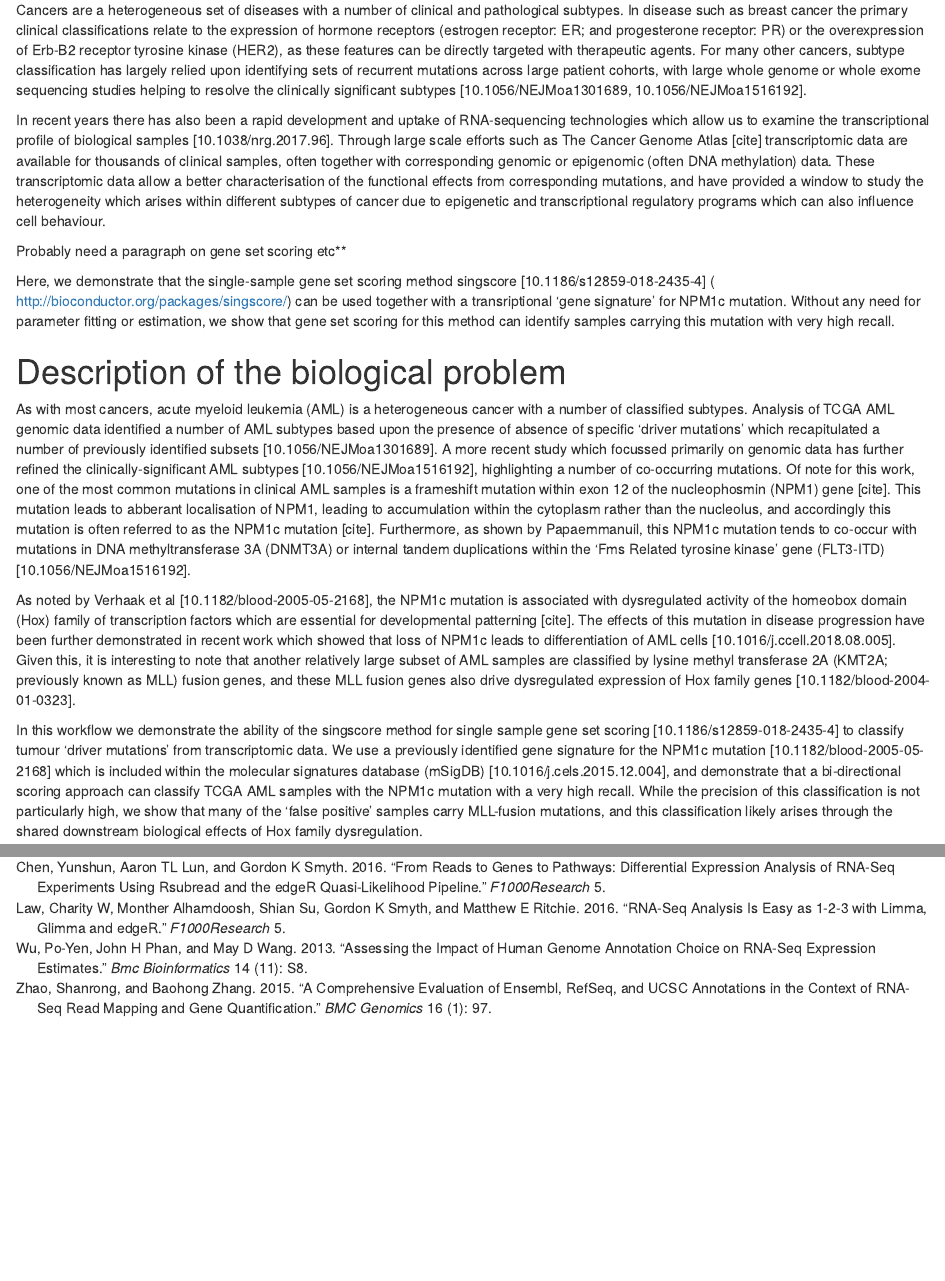
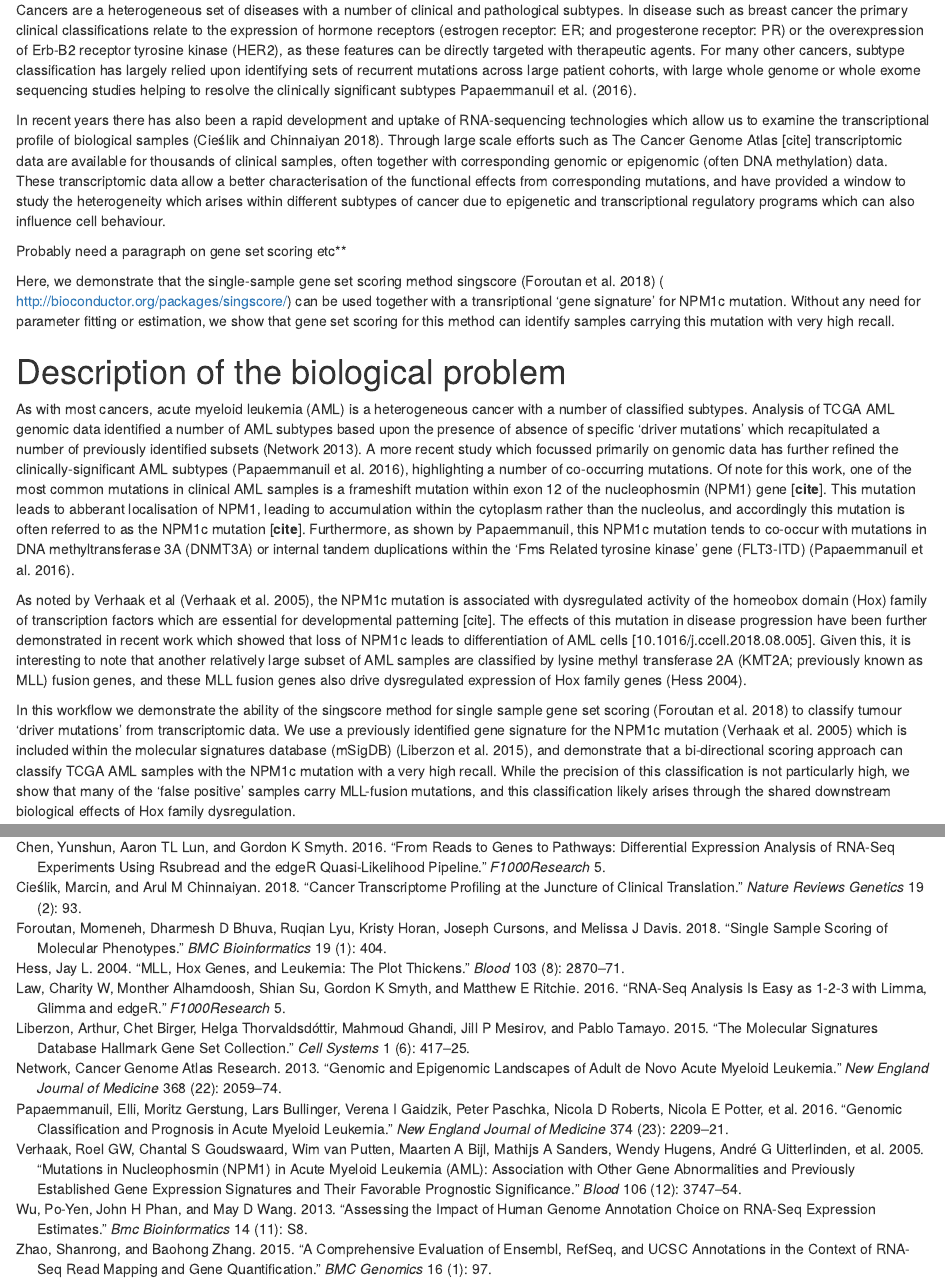
Before and after one commit to DavisLaboratory/msigdb, an R Markdown document (workflow_transcriptional_mut_sig.Rmd): the page in a window 1100 px wide, from 840 px down, and a second part further down, joined at a grey line. Rendered offline with R 4.5, knitr and Pandoc, with nearby package versions; drawn as R Markdown's standard HTML page in place of the format the file asks for; some code elsewhere in the file could not run offline; common packages that the code uses without loading them are loaded.

Commit message:
resolved citations in text

```diff
--- a/bibliography.bib
+++ b/bibliography.bib
@@ -37,3 +37,80 @@
   year={2015},
   publisher={BioMed Central}
 }
+
+@article{cancer13,
+  title={Genomic and epigenomic landscapes of adult de novo acute myeloid leukemia},
+  author={Cancer Genome Atlas Research Network},
+  journal={New England Journal of Medicine},
+  volume={368},
+  number={22},
+  pages={2059--2074},
+  year={2013},
+  publisher={Mass Medical Soc}
+}
+
+@article{papaemmanuil16,
+  title={Genomic classification and prognosis in acute myeloid leukemia},
+  author={Papaemmanuil, Elli and Gerstung, Moritz and Bullinger, Lars and Gaidzik, Verena I and Paschka, Peter and Roberts, Nicola D and Potter, Nicola E and Heuser, Michael and Thol, Felicitas and Bolli, Niccolo and others},
+  journal={New England Journal of Medicine},
+  volume={374},
+  number={23},
+  pages={2209--2221},
+  year={2016},
+  publisher={Mass Medical Soc}
+}
+
+@article{cieslik18,
+  title={Cancer transcriptome profiling at the juncture of clinical translation},
+  author={Cie{\'s}lik, Marcin and Chinnaiyan, Arul M},
+  journal={Nature Reviews Genetics},
+  volume={19},
+  number={2},
+  pages={93},
+  year={2018},
+  publisher={Nature Publishing Group}
+}
+
+@article{foroutan18,
+  title={Single sample scoring of molecular phenotypes},
+  author={Foroutan, Momeneh and Bhuva, Dharmesh D and Lyu, Ruqian and Horan, Kristy and Cursons, Joseph and Davis, Melissa J},
+  journal={BMC bioinformatics},
+  volume={19},
+  number={1},
+  pages={404},
+  year={2018},
+  publisher={BioMed Central}
+}
+
+@article{verhaak05,
+  title={Mutations in nucleophosmin (NPM1) in acute myeloid leukemia (AML): association with other gene abnormalities and previously established gene expression signatures and their favorable prognostic significance},
+  author={Verhaak, Roel GW and Goudswaard, Chantal S and van Putten, Wim and Bijl, Maarten A and Sanders, Mathijs A and Hugens, Wendy and Uitterlinden, Andr{\'e} G and Erpelinck, Claudia AJ and Delwel, Ruud and L{\"o}wenberg, Bob and others},
+  journal={Blood},
+  volume={106},
+  number={12},
+  pages={3747--3754},
+  year={2005},
+  publisher={Am Soc Hematology}
+}
+
+@article{hess04,
+  title={MLL, Hox genes, and leukemia: the plot thickens},
+  author={Hess, Jay L},
+  journal={Blood},
+  volume={103},
+  number={8},
+  pages={2870--2871},
+  year={2004},
+  publisher={Am Soc Hematology}
+}
+
+@article{liberzon15,
+  title={The molecular signatures database hallmark gene set collection},
+  author={Liberzon, Arthur and Birger, Chet and Thorvaldsd{\'o}ttir, Helga and Ghandi, Mahmoud and Mesirov, Jill P and Tamayo, Pablo},
+  journal={Cell systems},
+  volume={1},
+  number={6},
+  pages={417--425},
+  year={2015},
+  publisher={Elsevier}
+}
--- a/workflow_transcriptional_mut_sig.Rmd
+++ b/workflow_transcriptional_mut_sig.Rmd
@@ -91,22 +91,22 @@ knitr::write_bib(c(
 Introduction {#intro}
 ============
 
-Cancers are a heterogeneous set of diseases with a number of clinical and pathological subtypes. In disease such as breast cancer the primary clinical classifications relate to the expression of hormone receptors (estrogen receptor: ER; and progesterone receptor: PR) or the overexpression of Erb-B2 receptor tyrosine kinase (HER2), as these features can be directly targeted with therapeutic agents. For many other cancers, subtype classification has largely relied upon identifying sets of recurrent mutations across large patient cohorts, with large whole genome or whole exome sequencing studies helping to resolve the clinically significant subtypes [10.1056/NEJMoa1301689, 10.1056/NEJMoa1516192].
+Cancers are a heterogeneous set of diseases with a number of clinical and pathological subtypes. In disease such as breast cancer the primary clinical classifications relate to the expression of hormone receptors (estrogen receptor: ER; and progesterone receptor: PR) or the overexpression of Erb-B2 receptor tyrosine kinase (HER2), as these features can be directly targeted with therapeutic agents. For many other cancers, subtype classification has largely relied upon identifying sets of recurrent mutations across large patient cohorts, with large whole genome or whole exome sequencing studies helping to resolve the clinically significant subtypes [@cancer13, @papaemmanuil16].
 
-In recent years there has also been a rapid development and uptake of RNA-sequencing technologies which allow us to examine the transcriptional profile of biological samples [10.1038/nrg.2017.96]. Through large scale efforts such as The Cancer Genome Atlas [cite] transcriptomic data are available for thousands of clinical samples, often together with corresponding genomic or epigenomic (often DNA methylation) data. These transcriptomic data allow a better characterisation of the functional effects from corresponding mutations, and have provided a window to study the heterogeneity which arises within different subtypes of cancer due to epigenetic and transcriptional regulatory programs which can also influence cell behaviour.
+In recent years there has also been a rapid development and uptake of RNA-sequencing technologies which allow us to examine the transcriptional profile of biological samples [@cieslik18]. Through large scale efforts such as The Cancer Genome Atlas [cite] transcriptomic data are available for thousands of clinical samples, often together with corresponding genomic or epigenomic (often DNA methylation) data. These transcriptomic data allow a better characterisation of the functional effects from corresponding mutations, and have provided a window to study the heterogeneity which arises within different subtypes of cancer due to epigenetic and transcriptional regulatory programs which can also influence cell behaviour.
 
 Probably need a paragraph on gene set scoring etc**
 
-Here, we demonstrate that the single-sample gene set scoring method singscore [10.1186/s12859-018-2435-4] (	http://bioconductor.org/packages/singscore/) can be used together with a transriptional 'gene signature' for NPM1c mutation. Without any need for parameter fitting or estimation, we show that gene set scoring for this method can identify samples carrying this mutation with very high recall.
+Here, we demonstrate that the single-sample gene set scoring method singscore [@foroutan18] (	<http://bioconductor.org/packages/singscore/>) can be used together with a transriptional 'gene signature' for NPM1c mutation. Without any need for parameter fitting or estimation, we show that gene set scoring for this method can identify samples carrying this mutation with very high recall.
 
 Description of the biological problem {#biol_problem}
 =====================================
 
-As with most cancers, acute myeloid leukemia (AML) is a heterogeneous cancer with a number of classified subtypes. Analysis of TCGA AML genomic data identified a number of AML subtypes based upon the presence of absence of specific 'driver mutations' which recapitulated a number of previously identified subsets [10.1056/NEJMoa1301689]. A more recent study which focussed primarily on genomic data has further refined the clinically-significant AML subtypes [10.1056/NEJMoa1516192], highlighting a number of co-occurring mutations. Of note for this work, one of the most common mutations in clinical AML samples is a frameshift mutation within exon 12 of the nucleophosmin (NPM1) gene [cite]. This mutation leads to abberant localisation of NPM1, leading to accumulation within the cytoplasm rather than the nucleolus, and accordingly this mutation is often referred to as the NPM1c mutation [cite]. Furthermore, as shown by Papaemmanuil, this NPM1c mutation tends to co-occur with mutations in DNA methyltransferase 3A (DNMT3A) or internal tandem duplications within the 'Fms Related tyrosine kinase' gene (FLT3-ITD) [10.1056/NEJMoa1516192].
+As with most cancers, acute myeloid leukemia (AML) is a heterogeneous cancer with a number of classified subtypes. Analysis of TCGA AML genomic data identified a number of AML subtypes based upon the presence of absence of specific 'driver mutations' which recapitulated a number of previously identified subsets [@cancer13]. A more recent study which focussed primarily on genomic data has further refined the clinically-significant AML subtypes [@papaemmanuil16], highlighting a number of co-occurring mutations. Of note for this work, one of the most common mutations in clinical AML samples is a frameshift mutation within exon 12 of the nucleophosmin (NPM1) gene [**cite**]. This mutation leads to abberant localisation of NPM1, leading to accumulation within the cytoplasm rather than the nucleolus, and accordingly this mutation is often referred to as the NPM1c mutation [**cite**]. Furthermore, as shown by Papaemmanuil, this NPM1c mutation tends to co-occur with mutations in DNA methyltransferase 3A (DNMT3A) or internal tandem duplications within the 'Fms Related tyrosine kinase' gene (FLT3-ITD) [@papaemmanuil16].
 
-As noted by Verhaak et al [10.1182/blood-2005-05-2168], the NPM1c mutation is associated with dysregulated activity of the homeobox domain (Hox) family of transcription factors which are essential for developmental patterning [cite]. The effects of this mutation in disease progression have been further demonstrated in recent work which showed that loss of NPM1c leads to differentiation of AML cells [10.1016/j.ccell.2018.08.005]. Given this, it is interesting to note that another relatively large subset of AML samples are classified by lysine methyl transferase 2A (KMT2A; previously known as MLL) fusion genes, and these MLL fusion genes also drive dysregulated expression of Hox family genes [10.1182/blood-2004-01-0323].
+As noted by Verhaak et al [@verhaak05], the NPM1c mutation is associated with dysregulated activity of the homeobox domain (Hox) family of transcription factors which are essential for developmental patterning [cite]. The effects of this mutation in disease progression have been further demonstrated in recent work which showed that loss of NPM1c leads to differentiation of AML cells [10.1016/j.ccell.2018.08.005]. Given this, it is interesting to note that another relatively large subset of AML samples are classified by lysine methyl transferase 2A (KMT2A; previously known as MLL) fusion genes, and these MLL fusion genes also drive dysregulated expression of Hox family genes [@hess04].
 
-In this workflow we demonstrate the ability of the singscore method for single sample gene set scoring [10.1186/s12859-018-2435-4] to classify tumour 'driver mutations' from transcriptomic data. We use a previously identified gene signature for the NPM1c mutation [10.1182/blood-2005-05-2168] which is included within the molecular signatures database (mSigDB) [10.1016/j.cels.2015.12.004], and demonstrate that a bi-directional scoring approach can classify TCGA AML samples with the NPM1c mutation with a very high recall. While the precision of this classification is not particularly high, we show that many of the 'false positive' samples carry MLL-fusion mutations, and this classification likely arises through the shared downstream biological effects of Hox family dysregulation.
+In this workflow we demonstrate the ability of the singscore method for single sample gene set scoring [@foroutan18] to classify tumour 'driver mutations' from transcriptomic data. We use a previously identified gene signature for the NPM1c mutation [@verhaak05] which is included within the molecular signatures database (mSigDB) [@liberzon15], and demonstrate that a bi-directional scoring approach can classify TCGA AML samples with the NPM1c mutation with a very high recall. While the precision of this classification is not particularly high, we show that many of the 'false positive' samples carry MLL-fusion mutations, and this classification likely arises through the shared downstream biological effects of Hox family dysregulation.
 
 
 Downloading and preparing the data {#download_and_prepare}
```
